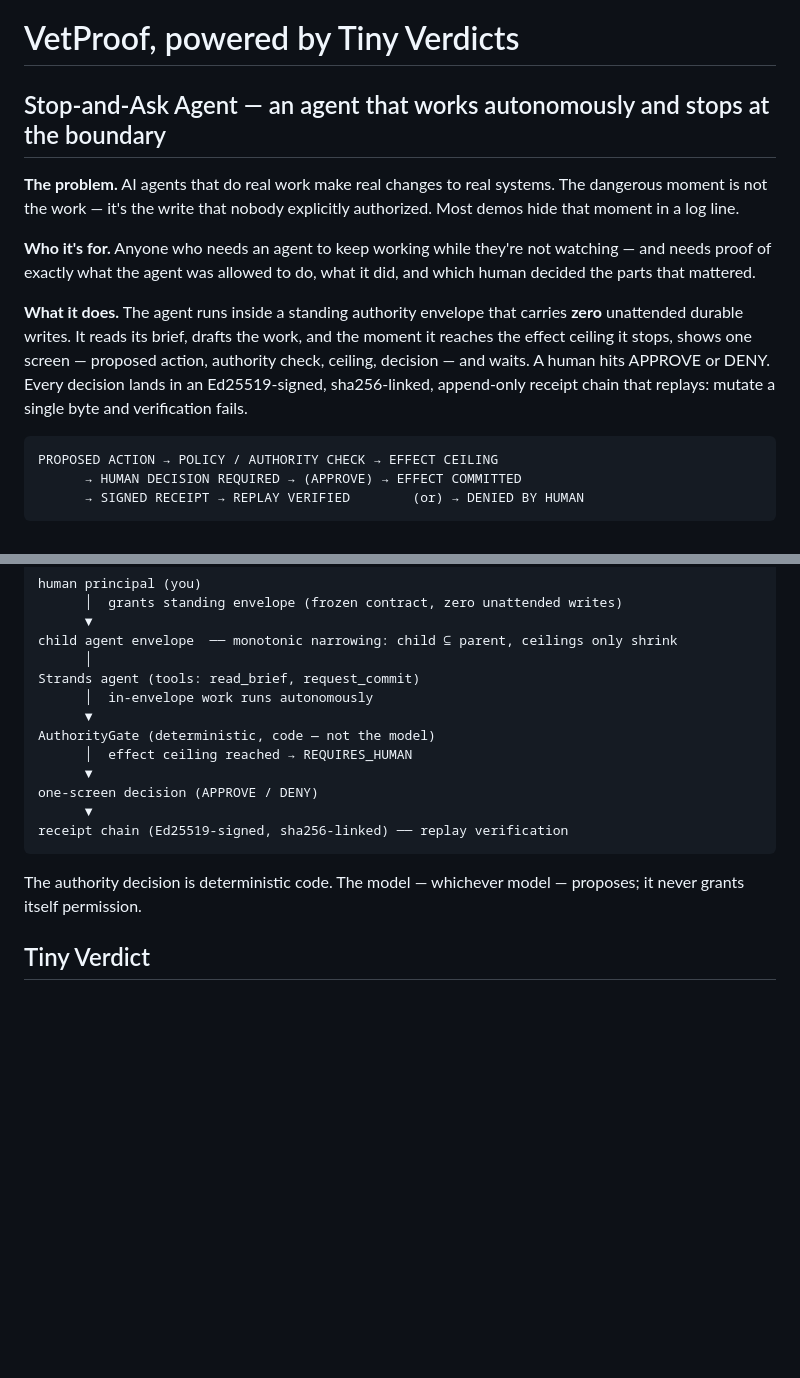
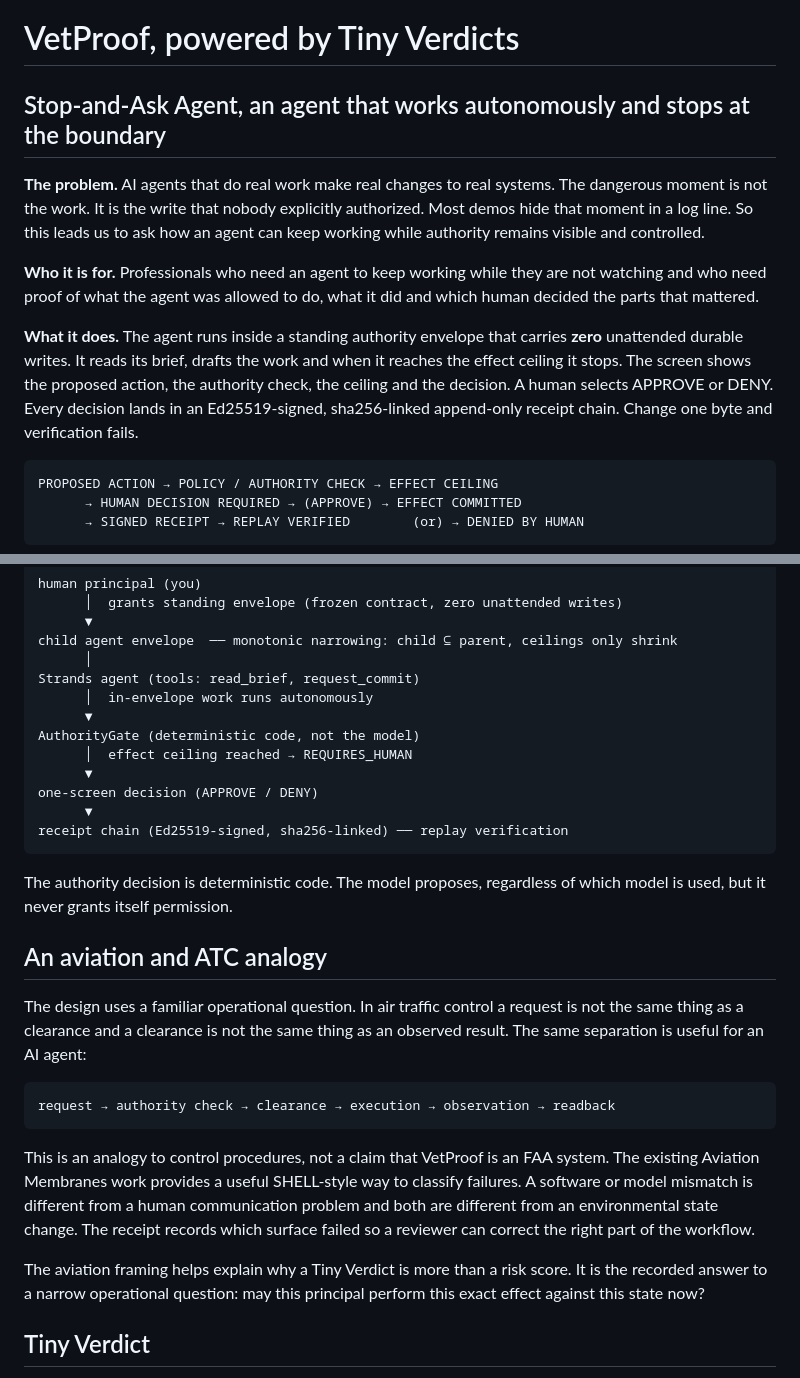
Before and after one commit to S-Leishman/stop-and-ask-agent, a Markdown page: README.md, 2 parts joined by grey strips. Drawn GitHub-style; blank space fills up the shorter version.

Commit message:
docs: align presentation with aviation operations framing

````diff
--- a/README.md
+++ b/README.md
@@ -1,22 +1,22 @@
 # VetProof, powered by Tiny Verdicts
 
-## Stop-and-Ask Agent — an agent that works autonomously and stops at the boundary
+## Stop-and-Ask Agent, an agent that works autonomously and stops at the boundary
 
 **The problem.** AI agents that do real work make real changes to real systems.
-The dangerous moment is not the work — it's the write that nobody explicitly
-authorized. Most demos hide that moment in a log line.
+The dangerous moment is not the work. It is the write that nobody explicitly
+authorized. Most demos hide that moment in a log line. So this leads us to ask
+how an agent can keep working while authority remains visible and controlled.
 
-**Who it's for.** Anyone who needs an agent to keep working while they're not
-watching — and needs proof of exactly what the agent was allowed to do, what it
-did, and which human decided the parts that mattered.
+**Who it is for.** Professionals who need an agent to keep working while they
+are not watching and who need proof of what the agent was allowed to do, what it
+did and which human decided the parts that mattered.
 
 **What it does.** The agent runs inside a standing authority envelope that
-carries **zero** unattended durable writes. It reads its brief, drafts the work,
-and the moment it reaches the effect ceiling it stops, shows one screen —
-proposed action, authority check, ceiling, decision — and waits. A human hits
-APPROVE or DENY. Every decision lands in an Ed25519-signed, sha256-linked,
-append-only receipt chain that replays: mutate a single byte and verification
-fails.
+carries **zero** unattended durable writes. It reads its brief, drafts the work
+and when it reaches the effect ceiling it stops. The screen shows the proposed
+action, the authority check, the ceiling and the decision. A human selects
+APPROVE or DENY. Every decision lands in an Ed25519-signed, sha256-linked
+append-only receipt chain. Change one byte and verification fails.
 
 ```
 PROPOSED ACTION → POLICY / AUTHORITY CHECK → EFFECT CEILING
@@ -37,7 +37,7 @@ child agent envelope  ── monotonic narrowing: child ⊆ parent, ceilings onl
 Strands agent (tools: read_brief, request_commit)
       │  in-envelope work runs autonomously
       ▼
-AuthorityGate (deterministic, code — not the model)
+AuthorityGate (deterministic code, not the model)
       │  effect ceiling reached → REQUIRES_HUMAN
       ▼
 one-screen decision (APPROVE / DENY)
@@ -45,8 +45,29 @@ one-screen decision (APPROVE / DENY)
 receipt chain (Ed25519-signed, sha256-linked) ── replay verification
 ```
 
-The authority decision is deterministic code. The model — whichever model —
-proposes; it never grants itself permission.
+The authority decision is deterministic code. The model proposes, regardless of
+which model is used, but it never grants itself permission.
+
+## An aviation and ATC analogy
+
+The design uses a familiar operational question. In air traffic control a
+request is not the same thing as a clearance and a clearance is not the same
+thing as an observed result. The same separation is useful for an AI agent:
+
+```text
+request → authority check → clearance → execution → observation → readback
+```
+
+This is an analogy to control procedures, not a claim that VetProof is an FAA
+system. The existing Aviation Membranes work provides a useful SHELL-style way
+to classify failures. A software or model mismatch is different from a human
+communication problem and both are different from an environmental state
+change. The receipt records which surface failed so a reviewer can correct the
+right part of the workflow.
+
+The aviation framing helps explain why a Tiny Verdict is more than a risk
+score. It is the recorded answer to a narrow operational question: may this
+principal perform this exact effect against this state now?
 
 ## Tiny Verdict
 
````
Also changed, not shown: devpost-submission.md (+5 -5 lines).
